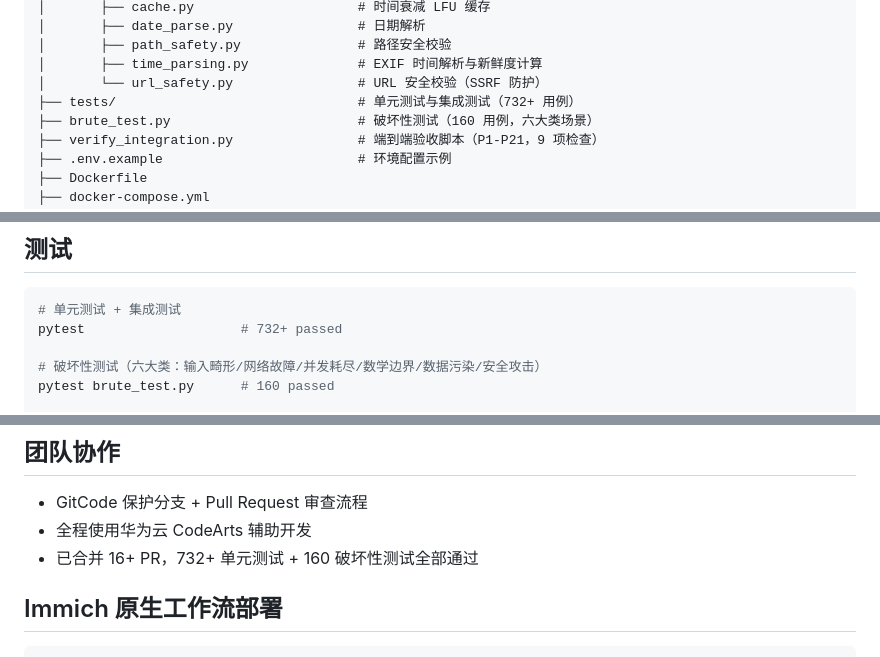
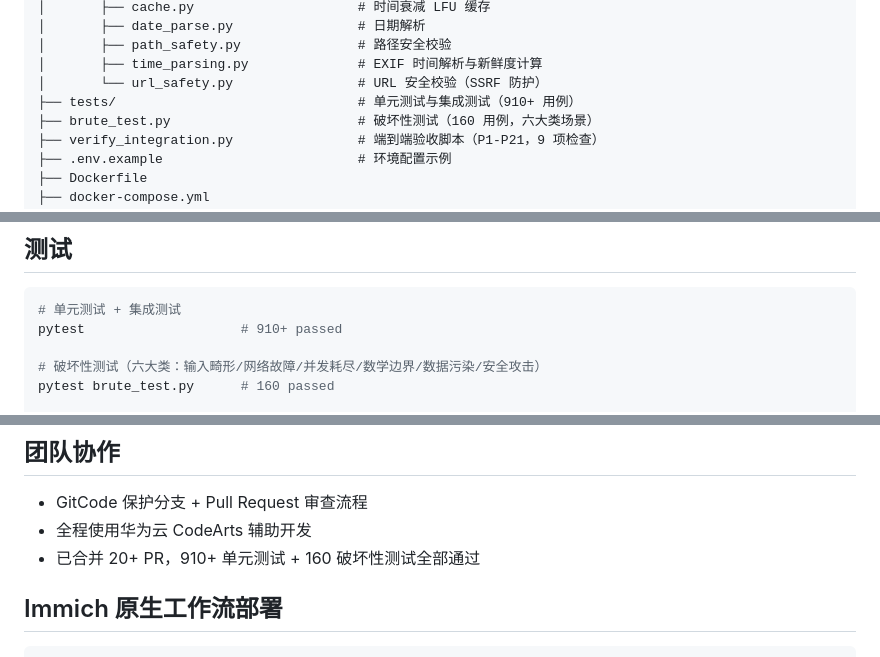
Before and after one commit to ayuanjc/ai-photo-gallery, a Markdown page: README.md, 3 parts joined by grey strips. Drawn GitHub-style.

````diff
--- a/README.md
+++ b/README.md
@@ -238,7 +255,7 @@ a01/
 │       ├── path_safety.py               # 路径安全校验
 │       ├── time_parsing.py              # EXIF 时间解析与新鲜度计算
 │       └── url_safety.py                # URL 安全校验（SSRF 防护）
-├── tests/                               # 单元测试与集成测试（732+ 用例）
+├── tests/                               # 单元测试与集成测试（910+ 用例）
 ├── brute_test.py                        # 破坏性测试（160 用例，六大类场景）
 ├── verify_integration.py                # 端到端验收脚本（P1-P21，9 项检查）
 ├── .env.example                         # 环境配置示例
@@ -329,7 +346,7 @@ uvicorn app.main:app --reload
 
 ```bash
 # 单元测试 + 集成测试
-pytest                    # 732+ passed
+pytest                    # 910+ passed
 
 # 破坏性测试（六大类：输入畸形/网络故障/并发耗尽/数学边界/数据污染/安全攻击）
 pytest brute_test.py      # 160 passed
@@ -382,7 +399,7 @@ docker compose up --build
 
 - GitCode 保护分支 + Pull Request 审查流程
 - 全程使用华为云 CodeArts 辅助开发
-- 已合并 16+ PR，732+ 单元测试 + 160 破坏性测试全部通过
+- 已合并 20+ PR，910+ 单元测试 + 160 破坏性测试全部通过
 
 ## Immich 原生工作流部署
 
````
Also changed, not shown: other parts of README.md (+17 -0 lines).
